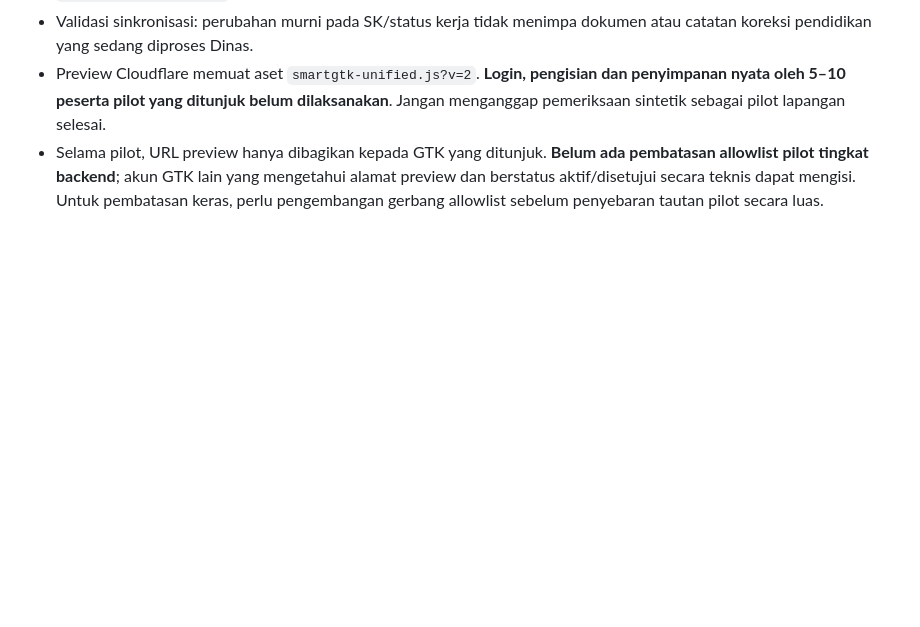
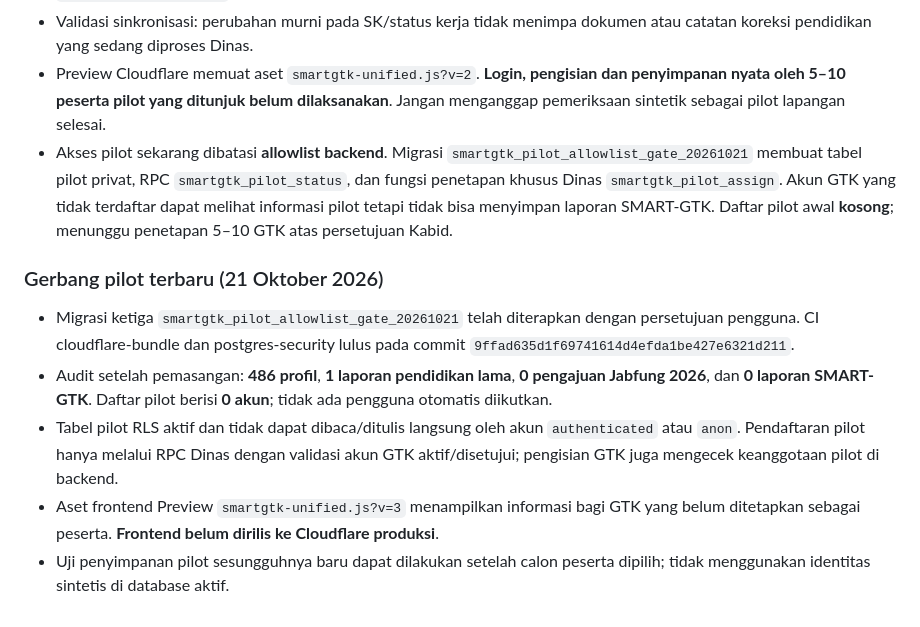
Before and after one commit to ariefupgriss3-eng/Simantab-online, a Markdown page: docs/SMARTGTK_SATU_FORMULIR_TIGA_ANALISIS.md, the part around the change. Drawn GitHub-style; blank space fills up the shorter version.

Commit message:
docs(smartgtk): record installed fail-closed pilot gate and pending enrollment

```diff
--- a/docs/SMARTGTK_SATU_FORMULIR_TIGA_ANALISIS.md
+++ b/docs/SMARTGTK_SATU_FORMULIR_TIGA_ANALISIS.md
@@ -59,4 +59,11 @@ Perubahan SK Jabfung atau status kepegawaian melalui SMART-GTK **tidak memutakhi
 - RLS aktif pada dua tabel; `anon` tidak boleh membaca tabel atau mengeksekusi RPC SMART-GTK; authenticated tidak boleh INSERT/UPDATE langsung (melalui RPC tervalidasi). Petugas Kabid dapat membaca roster dengan `smartgtk_officer_list`.
 - Validasi sinkronisasi: perubahan murni pada SK/status kerja tidak menimpa dokumen atau catatan koreksi pendidikan yang sedang diproses Dinas.
 - Preview Cloudflare memuat aset `smartgtk-unified.js?v=2`. **Login, pengisian dan penyimpanan nyata oleh 5–10 peserta pilot yang ditunjuk belum dilaksanakan**. Jangan menganggap pemeriksaan sintetik sebagai pilot lapangan selesai.
-- Selama pilot, URL preview hanya dibagikan kepada GTK yang ditunjuk. **Belum ada pembatasan allowlist pilot tingkat backend**; akun GTK lain yang mengetahui alamat preview dan berstatus aktif/disetujui secara teknis dapat mengisi. Untuk pembatasan keras, perlu pengembangan gerbang allowlist sebelum penyebaran tautan pilot secara luas.
+- Akses pilot sekarang dibatasi **allowlist backend**. Migrasi `smartgtk_pilot_allowlist_gate_20261021` membuat tabel pilot privat, RPC `smartgtk_pilot_status`, dan fungsi penetapan khusus Dinas `smartgtk_pilot_assign`. Akun GTK yang tidak terdaftar dapat melihat informasi pilot tetapi tidak bisa menyimpan laporan SMART-GTK. Daftar pilot awal **kosong**; menunggu penetapan 5–10 GTK atas persetujuan Kabid.
+
+### Gerbang pilot terbaru (21 Oktober 2026)
+- Migrasi ketiga `smartgtk_pilot_allowlist_gate_20261021` telah diterapkan dengan persetujuan pengguna. CI cloudflare-bundle dan postgres-security lulus pada commit `9ffad635d1f69741614d4efda1be427e6321d211`.
+- Audit setelah pemasangan: **486 profil**, **1 laporan pendidikan lama**, **0 pengajuan Jabfung 2026**, dan **0 laporan SMART-GTK**. Daftar pilot berisi **0 akun**; tidak ada pengguna otomatis diikutkan.
+- Tabel pilot RLS aktif dan tidak dapat dibaca/ditulis langsung oleh akun `authenticated` atau `anon`. Pendaftaran pilot hanya melalui RPC Dinas dengan validasi akun GTK aktif/disetujui; pengisian GTK juga mengecek keanggotaan pilot di backend.
+- Aset frontend Preview `smartgtk-unified.js?v=3` menampilkan informasi bagi GTK yang belum ditetapkan sebagai peserta. **Frontend belum dirilis ke Cloudflare produksi**.
+- Uji penyimpanan pilot sesungguhnya baru dapat dilakukan setelah calon peserta dipilih; tidak menggunakan identitas sintetis di database aktif.
```
